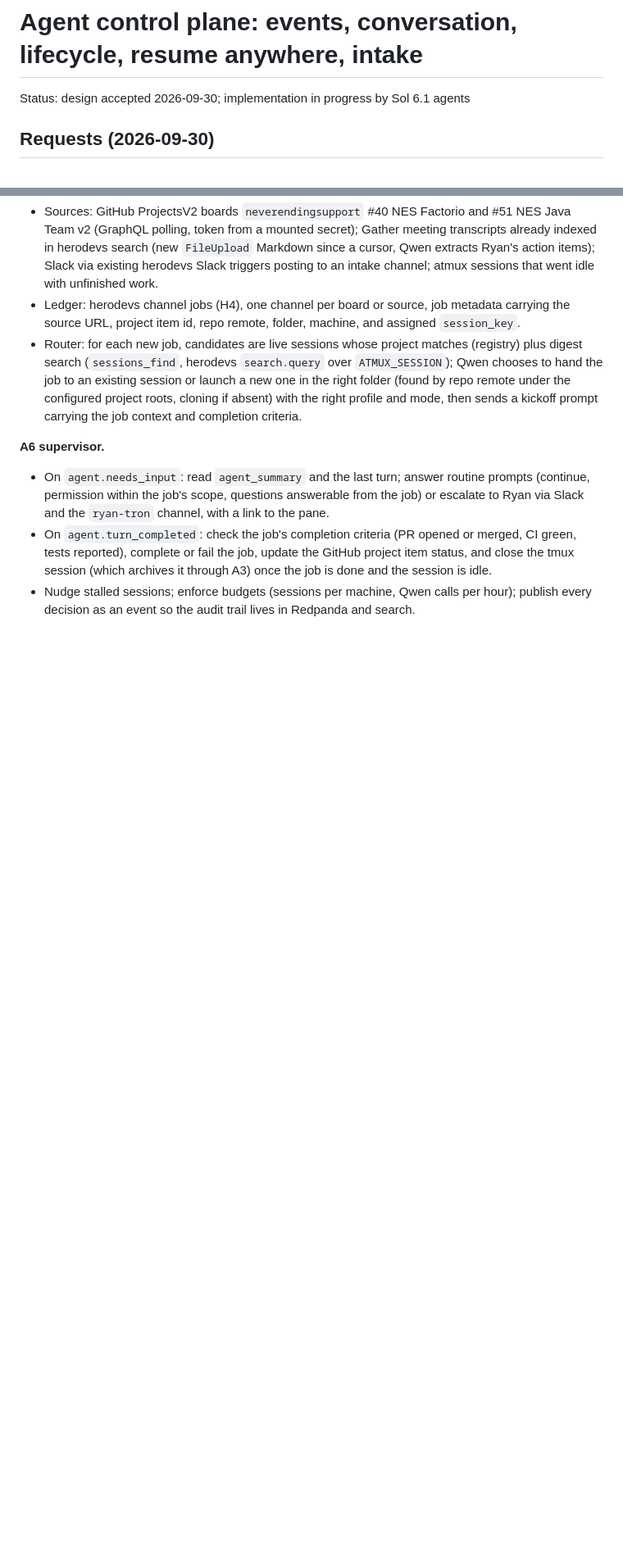
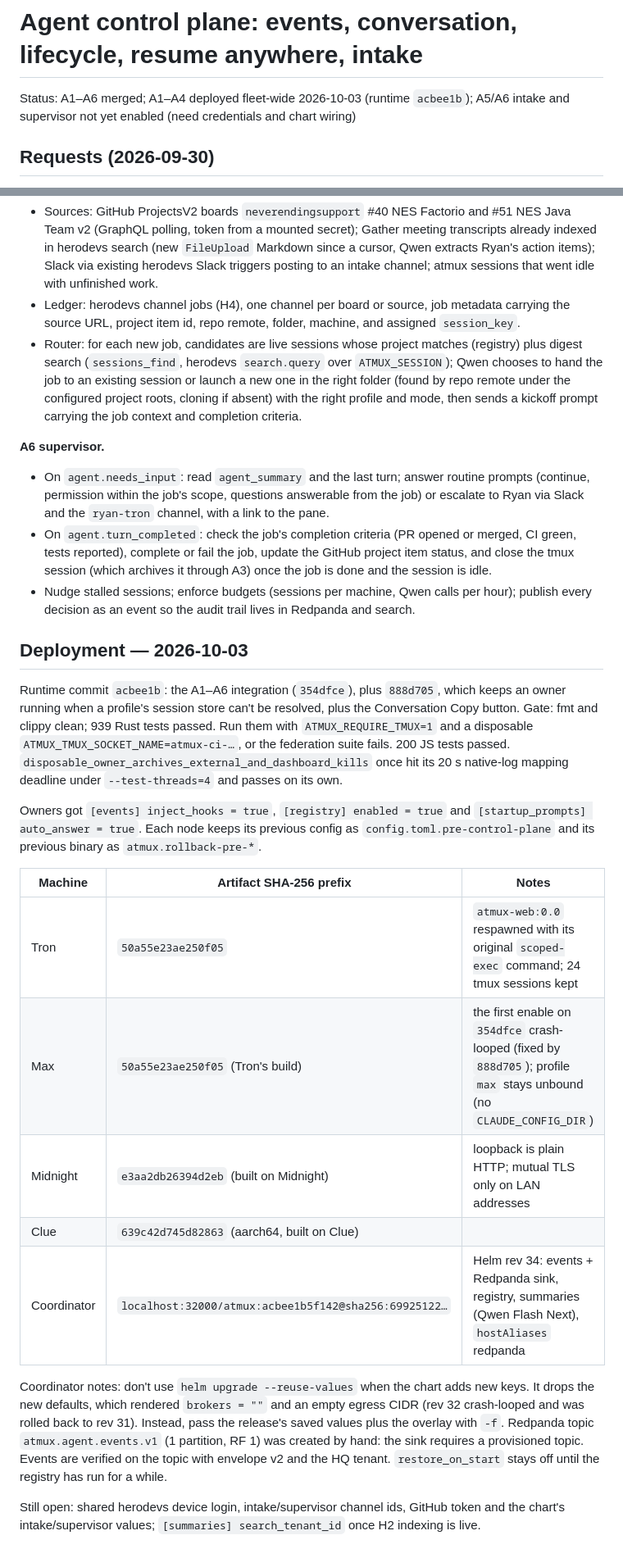
Before and after one commit to ryanmurf/atmux, a Markdown page: features/agent-control-plane.md, 2 parts joined by grey strips. Shown at 82% size. Rendered like a GitHub page; blank space fills up the shorter version.

Commit message:
Record the agent control plane rollout
Co-Authored-By: Claude Opus 5.5 <noreply@anthropic.com>
Claude-Session: https://claude.ai/code/session_01MLpaUQLMA41fDsyZKPhCYR

```diff
--- a/features/agent-control-plane.md
+++ b/features/agent-control-plane.md
@@ -1,6 +1,6 @@
 # Agent control plane: events, conversation, lifecycle, resume anywhere, intake
 
-Status: design accepted 2026-09-30; implementation in progress by Sol 6.1 agents
+Status: A1–A6 merged; A1–A4 deployed fleet-wide 2026-10-03 (runtime `acbee1b`); A5/A6 intake and supervisor not yet enabled (need credentials and chart wiring)
 
 ## Requests (2026-09-30)
 
@@ -220,3 +220,34 @@ decisions escalate to Ryan.
   tmux session (which archives it through A3) once the job is done and the session is idle.
 - Nudge stalled sessions; enforce budgets (sessions per machine, Qwen calls per hour); publish
   every decision as an event so the audit trail lives in Redpanda and search.
+
+## Deployment — 2026-10-03
+
+Runtime commit `acbee1b`: the A1–A6 integration (`354dfce`), plus `888d705`, which keeps an owner
+running when a profile's session store can't be resolved, plus the Conversation Copy button.
+Gate: fmt and clippy clean; 939 Rust tests passed. Run them with `ATMUX_REQUIRE_TMUX=1` and a
+disposable `ATMUX_TMUX_SOCKET_NAME=atmux-ci-…`, or the federation suite fails. 200 JS tests
+passed. `disposable_owner_archives_external_and_dashboard_kills` once hit its 20 s native-log
+mapping deadline under `--test-threads=4` and passes on its own.
+
+Owners got `[events] inject_hooks = true`, `[registry] enabled = true` and
+`[startup_prompts] auto_answer = true`. Each node keeps its previous config as
+`config.toml.pre-control-plane` and its previous binary as `atmux.rollback-pre-*`.
+
+| Machine | Artifact SHA-256 prefix | Notes |
+| --- | --- | --- |
+| Tron | `50a55e23ae250f05` | `atmux-web:0.0` respawned with its original `scoped-exec` command; 24 tmux sessions kept |
+| Max | `50a55e23ae250f05` (Tron's build) | the first enable on `354dfce` crash-looped (fixed by `888d705`); profile `max` stays unbound (no `CLAUDE_CONFIG_DIR`) |
+| Midnight | `e3aa2db26394d2eb` (built on Midnight) | loopback is plain HTTP; mutual TLS only on LAN addresses |
+| Clue | `639c42d745d82863` (aarch64, built on Clue) | |
+| Coordinator | `localhost:32000/atmux:acbee1b5f142@sha256:69925122…` | Helm rev 34: events + Redpanda sink, registry, summaries (Qwen Flash Next), `hostAliases` redpanda |
+
+Coordinator notes: don't use `helm upgrade --reuse-values` when the chart adds new keys. It drops
+the new defaults, which rendered `brokers = ""` and an empty egress CIDR (rev 32 crash-looped and
+was rolled back to rev 31). Instead, pass the release's saved values plus the overlay with `-f`.
+Redpanda topic `atmux.agent.events.v1` (1 partition, RF 1) was created by hand: the sink requires
+a provisioned topic. Events are verified on the topic with envelope v2 and the HQ tenant.
+`restore_on_start` stays off until the registry has run for a while.
+
+Still open: shared herodevs device login, intake/supervisor channel ids, GitHub token and the
+chart's intake/supervisor values; `[summaries] search_tenant_id` once H2 indexing is live.
```
